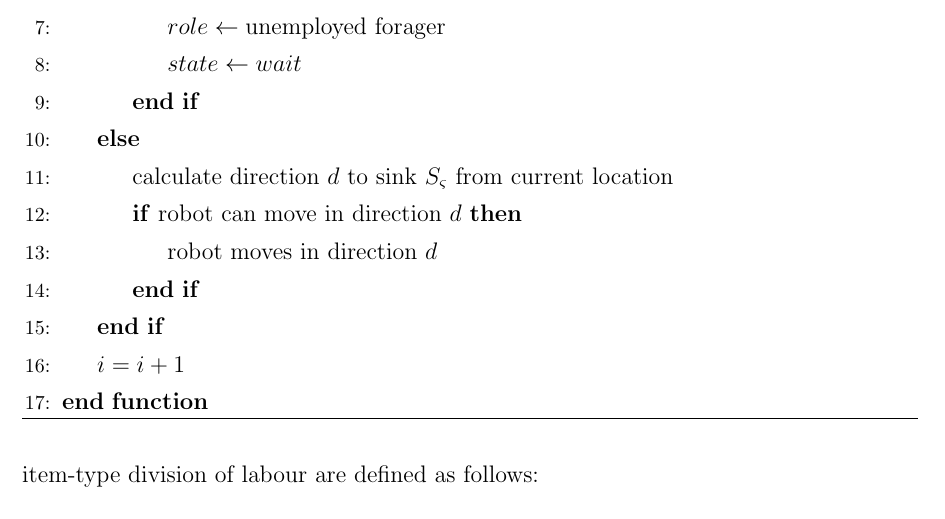
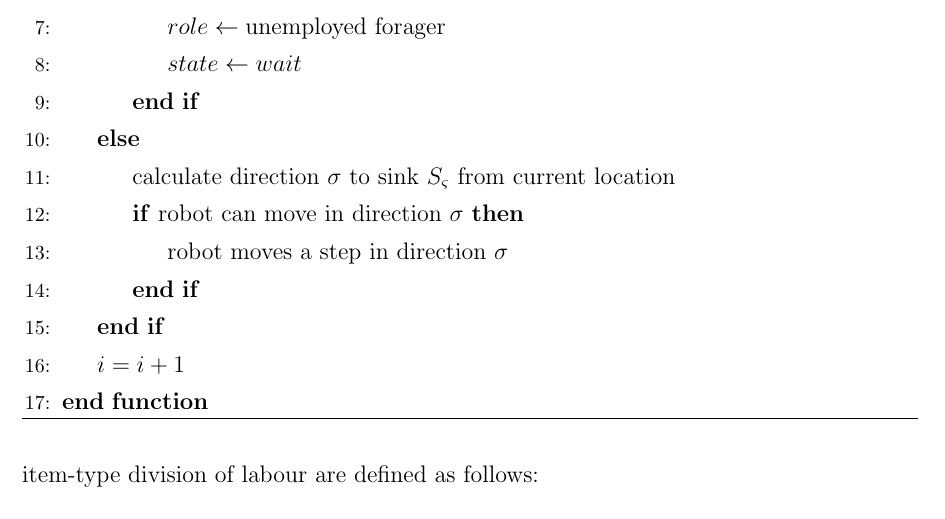
Before and after one commit to jaderabbit/thesis, a LaTeX thesis (thesis.tex, which reads chapters/chapter3/main.tex): part of page 73 of 139, cut so that both start at the same text. Compiled offline with pdfLaTeX; a LaTeX package or settings file that is missing is left out.

Commit message:
Fixed some references and symbols

```diff
--- a/chapters/chapter3/main.tex
+++ b/chapters/chapter3/main.tex
@@ -344,9 +344,9 @@ When in the homing state, the employed forager robot moves towards the appropria
 		\State {\text{$state \gets wait$}}
 	\EndIf
 \Else
-	\State{\text{calculate direction $d$ to sink $S_\varsigma$ from current location}}
-	\If{\text{robot can move in direction $d$}}
-		\State{\text{robot moves in direction $d$}}
+	\State{\text{calculate direction $\sigma$ to sink $S_\varsigma$ from current location}}
+	\If{\text{robot can move in direction $\sigma$}}
+		\State{\text{robot moves a step in direction $\sigma$}}
 	\EndIf
 \EndIf
 
```
Also changed, not shown: chapters/chapter3/main.tex (11 more changed lines).
